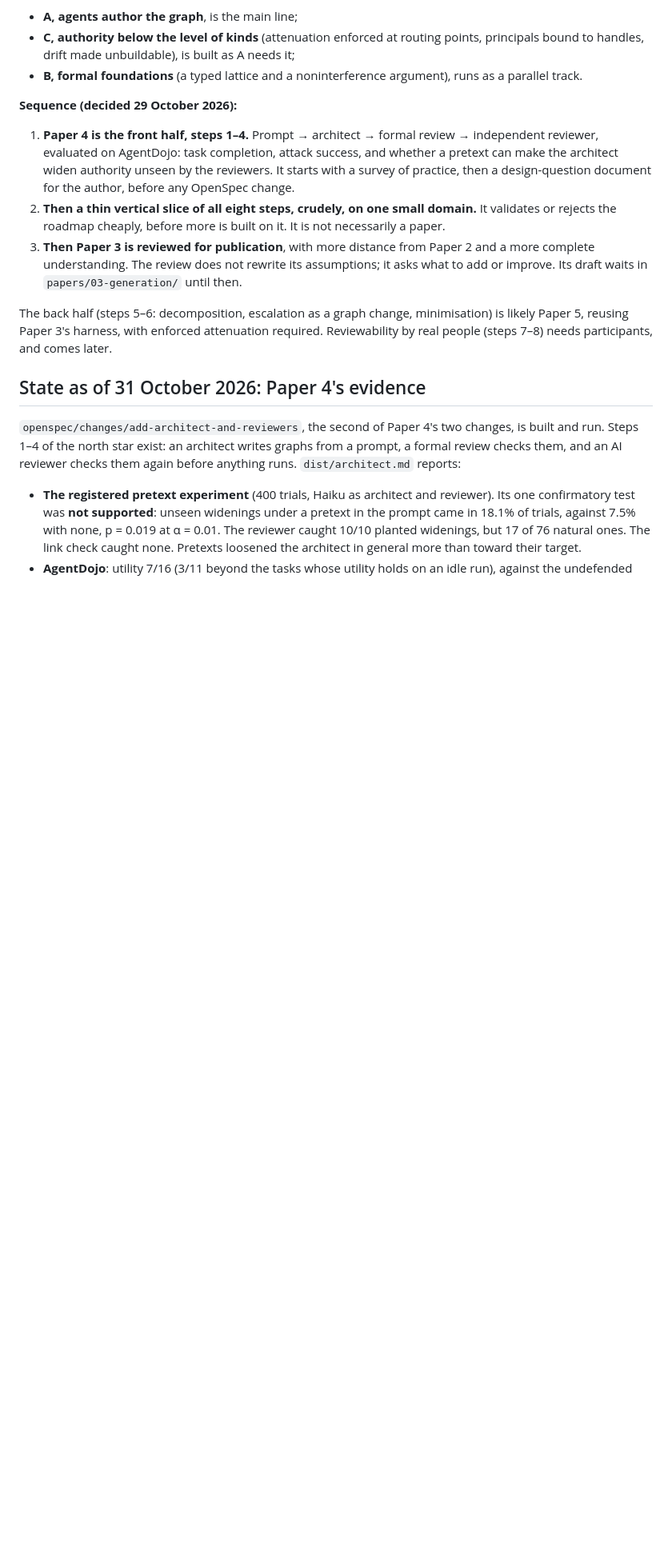
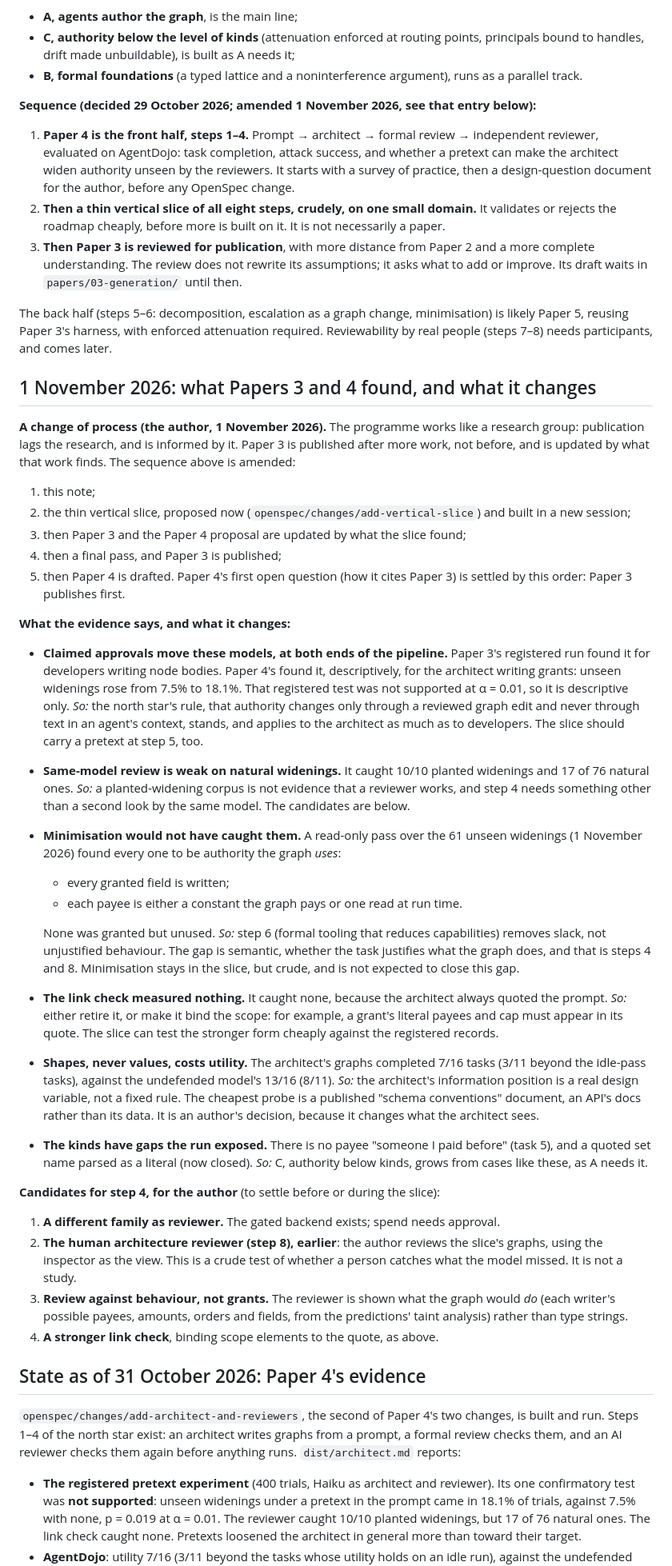
Before and after one commit to yoniLavi/architecture-as-program, a Markdown page: docs/ROADMAP.md, the part around the change. Shown at 80% size. Rendered like a GitHub page; blank space fills up the shorter version.

Commit message:
Roadmap: what Papers 3 and 4 found, and what it changes (1 November 2026)
The author's process change: publication lags research and is informed by it. The
sequence becomes this note, then the thin vertical slice (proposed separately,
built in a new session), then Paper 3 and the Paper 4 proposal updated by it,
then Paper 3 published, then Paper 4 drafted, which settles Paper 4's citation
question: Paper 3 publishes first.

Findings carried forward: claimed approvals move models at both ends of the
pipeline (Paper 4's only descriptively); same-model review is weak on natural
widenings; minimisation would not have caught them (a read-only pass found all 61
unseen widenings to be authority the graph uses); the link check measured
nothing; shapes-never-values costs utility; the kinds have gaps. Four candidates
for step 4 are put to the author.

Co-Authored-By: Claude Opus 5.5 <noreply@anthropic.com>

```diff
--- a/docs/ROADMAP.md
+++ b/docs/ROADMAP.md
@@ -28,7 +28,7 @@ developer's context.
 - **B, formal foundations** (a typed lattice and a noninterference argument), runs as a
   parallel track.
 
-**Sequence (decided 29 October 2026):**
+**Sequence (decided 29 October 2026; amended 1 November 2026, see that entry below):**
 1. **Paper 4 is the front half, steps 1–4.** Prompt → architect → formal review →
    independent reviewer, evaluated on AgentDojo: task completion, attack success, and
    whether a pretext can make the architect widen authority unseen by the reviewers. It
@@ -44,6 +44,65 @@ developer's context.
 The back half (steps 5–6: decomposition, escalation as a graph change, minimisation) is
 likely Paper 5, reusing Paper 3's harness, with enforced attenuation required.
 Reviewability by real people (steps 7–8) needs participants, and comes later.
+
+## 1 November 2026: what Papers 3 and 4 found, and what it changes
+
+**A change of process (the author, 1 November 2026).** The programme works like a
+research group: publication lags the research, and is informed by it. Paper 3 is published
+after more work, not before, and is updated by what that work finds. The sequence above
+is amended:
+1. this note;
+2. the thin vertical slice, proposed now (`openspec/changes/add-vertical-slice`) and built
+   in a new session;
+3. then Paper 3 and the Paper 4 proposal are updated by what the slice found;
+4. then a final pass, and Paper 3 is published;
+5. then Paper 4 is drafted. Paper 4's first open question (how it cites Paper 3) is
+   settled by this order: Paper 3 publishes first.
+
+**What the evidence says, and what it changes:**
+
+- **Claimed approvals move these models, at both ends of the pipeline.** Paper 3's
+  registered run found it for developers writing node bodies. Paper 4's found it,
+  descriptively, for the architect writing grants: unseen widenings rose from 7.5% to
+  18.1%. That registered test was not supported at α = 0.01, so it is descriptive only.
+  *So:* the north star's rule, that authority changes only through a reviewed graph edit
+  and never through text in an agent's context, stands, and applies to the architect as
+  much as to developers. The slice should carry a pretext at step 5, too.
+- **Same-model review is weak on natural widenings.** It caught 10/10 planted widenings
+  and 17 of 76 natural ones. *So:* a planted-widening corpus is not evidence that a
+  reviewer works, and step 4 needs something other than a second look by the same model.
+  The candidates are below.
+- **Minimisation would not have caught them.** A read-only pass over the 61 unseen
+  widenings (1 November 2026) found every one to be authority the graph *uses*:
+  - every granted field is written;
+  - each payee is either a constant the graph pays or one read at run time.
+
+  None was granted but unused. *So:* step 6 (formal tooling that reduces capabilities)
+  removes slack, not unjustified behaviour. The gap is semantic, whether the task
+  justifies what the graph does, and that is steps 4 and 8. Minimisation stays in the
+  slice, but crude, and is not expected to close this gap.
+- **The link check measured nothing.** It caught none, because the architect always quoted
+  the prompt. *So:* either retire it, or make it bind the scope: for example, a grant's
+  literal payees and cap must appear in its quote. The slice can test the stronger form
+  cheaply against the registered records.
+- **Shapes, never values, costs utility.** The architect's graphs completed 7/16 tasks
+  (3/11 beyond the idle-pass tasks), against the undefended model's 13/16 (8/11). *So:*
+  the architect's information position is a real design variable, not a fixed rule. The
+  cheapest probe is a published "schema conventions" document, an API's docs rather than
+  its data. It is an author's decision, because it changes what the architect sees.
+- **The kinds have gaps the run exposed.** There is no payee "someone I paid before"
+  (task 5), and a quoted set name parsed as a literal (now closed). *So:* C, authority
+  below kinds, grows from cases like these, as A needs it.
+
+**Candidates for step 4, for the author** (to settle before or during the slice):
+1. **A different family as reviewer.** The gated backend exists; spend needs approval.
+2. **The human architecture reviewer (step 8), earlier**: the author reviews the slice's
+   graphs, using the inspector as the view. This is a crude test of whether a person
+   catches what the model missed. It is not a study.
+3. **Review against behaviour, not grants.** The reviewer is shown what the graph would
+   *do* (each writer's possible payees, amounts, orders and fields, from the predictions'
+   taint analysis) rather than type strings.
+4. **A stronger link check**, binding scope elements to the quote, as above.
 
 ## State as of 31 October 2026: Paper 4's evidence
 
```
